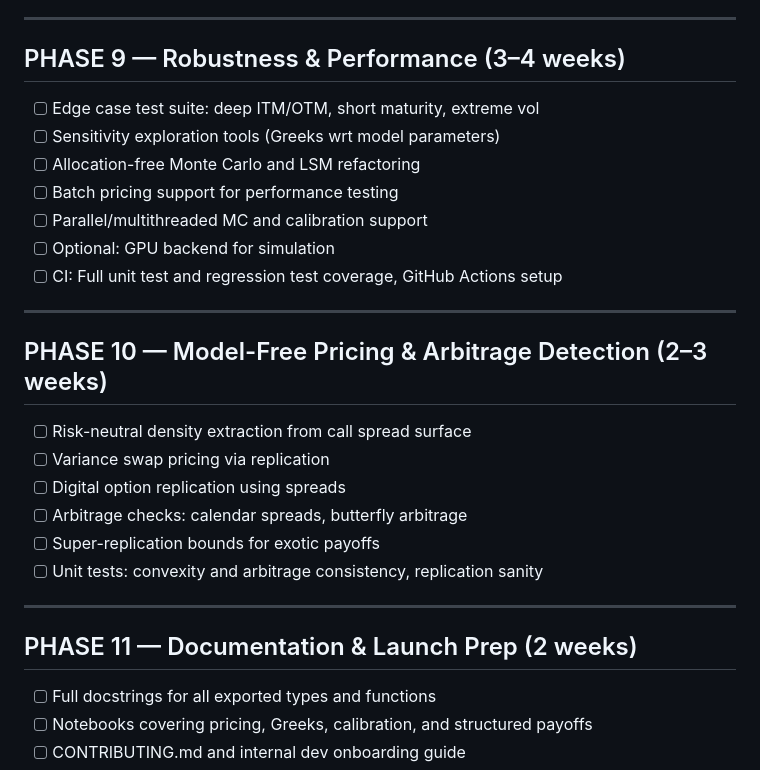
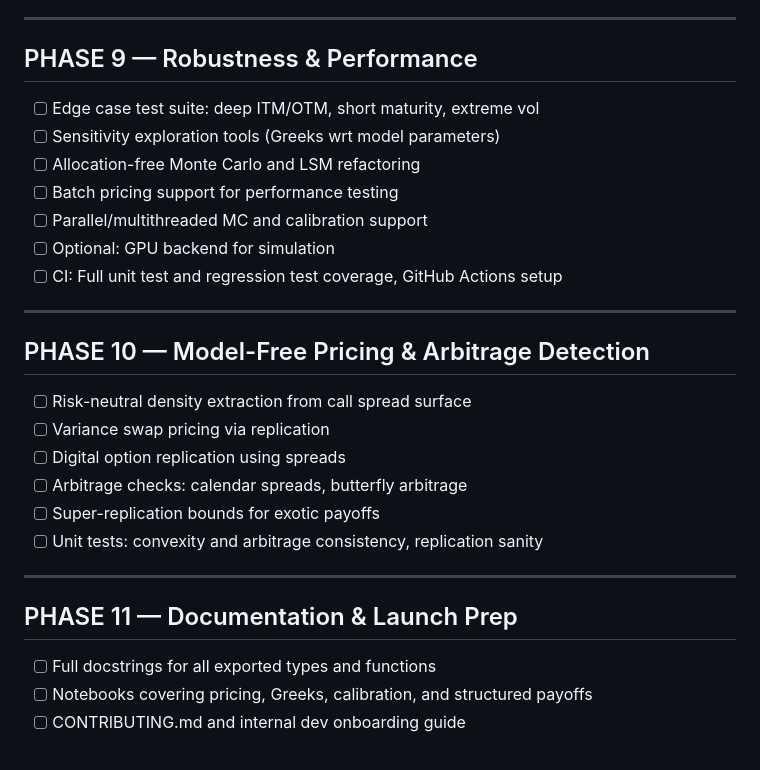
Before and after one commit to aleCombi/Hedgehog2.jl, a Markdown page: docs/src/derivatives_pricing_roadmap.md, the part around the change printed below. GitHub-like rendering.

```diff
--- a/docs/src/derivatives_pricing_roadmap.md
+++ b/docs/src/derivatives_pricing_roadmap.md
@@ -121,7 +121,7 @@
 
 ---
 
-## PHASE 9 — Robustness & Performance (3–4 weeks)
+## PHASE 9 — Robustness & Performance
 
 - [ ] Edge case test suite: deep ITM/OTM, short maturity, extreme vol
 - [ ] Sensitivity exploration tools (Greeks wrt model parameters)
@@ -133,7 +133,7 @@
 
 ---
 
-## PHASE 10 — Model-Free Pricing & Arbitrage Detection (2–3 weeks)
+## PHASE 10 — Model-Free Pricing & Arbitrage Detection
 
 - [ ] Risk-neutral density extraction from call spread surface
 - [ ] Variance swap pricing via replication
@@ -144,7 +144,7 @@
 
 ---
 
-## PHASE 11 — Documentation & Launch Prep (2 weeks)
+## PHASE 11 — Documentation & Launch Prep
 
 - [ ] Full docstrings for all exported types and functions
 - [ ] Notebooks covering pricing, Greeks, calibration, and structured payoffs
```
Also changed, not shown: other parts of docs/src/derivatives_pricing_roadmap.md (+10 -10 lines).
